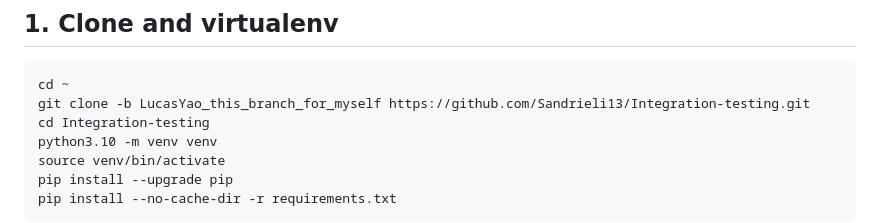
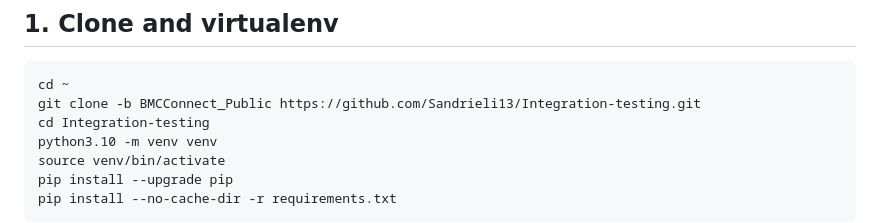
Before and after one commit to Sandrieli13/Integration-testing, a Markdown page: PYTHONANYWHERE.md, the part around the change. GitHub-like rendering.

````diff
--- a/PYTHONANYWHERE.md
+++ b/PYTHONANYWHERE.md
@@ -4,7 +4,7 @@
 
 ```bash
 cd ~
-git clone -b LucasYao_this_branch_for_myself https://github.com/Sandrieli13/Integration-testing.git
+git clone -b BMCConnect_Public https://github.com/Sandrieli13/Integration-testing.git
 cd Integration-testing
 python3.10 -m venv venv
 source venv/bin/activate
````
Also changed, not shown: README.md (+36 -2 lines).
